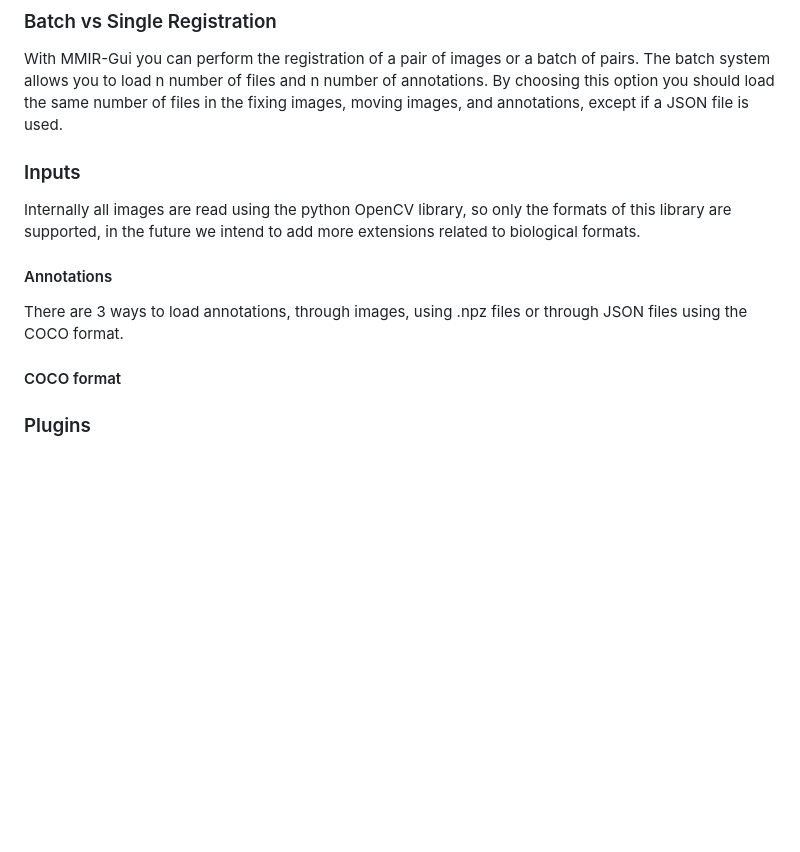
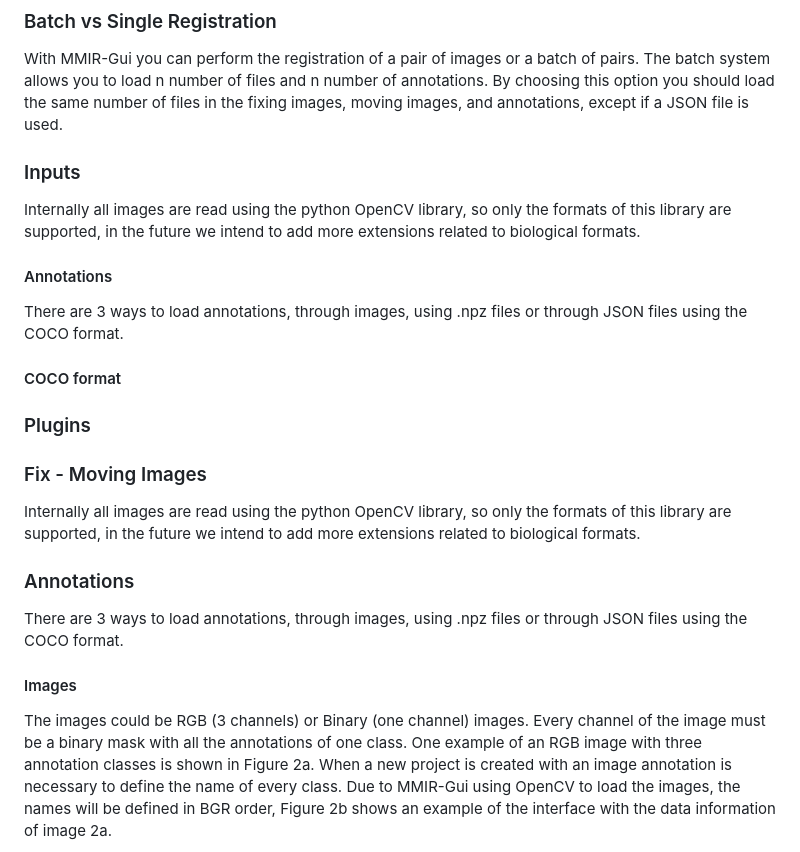
Before and after one commit to BMDSoftware/MMIR, a Markdown page: README.md, the part around one of its changes. Drawn GitHub-style; blank space fills up the shorter version.

```diff
--- a/README.md
+++ b/README.md
@@ -84,6 +86,7 @@ docker-compose up -d
 With MMIR-Gui you can perform the registration of a pair of images or a batch of pairs.
 The batch system allows you to load n number of files and n number of annotations. By choosing this option you should load the same number of files in the fixing images, moving images, and annotations, except if a JSON file is used.
 
+
 ### Inputs
 Internally all images are read using the python OpenCV library, so only the formats of this library are supported, in the future we intend to add more extensions related to biological formats.
 
@@ -93,3 +96,19 @@ There are 3 ways to load annotations, through images, using .npz files or throug
 #### COCO format
 
 ### Plugins
+
+
+### Fix - Moving Images
+Internally all images are read using the python OpenCV library, so only the formats of this library are supported, in the future we intend to add more extensions related to biological formats.
+
+
+
+### Annotations
+There are 3 ways to load annotations, through images, using .npz files or through JSON files using the COCO format.
+#### Images
+The images could be RGB (3 channels) or Binary (one channel) images.
+Every channel of the image must be a binary mask with all the annotations of one class.
+One example of an RGB image with three annotation classes is shown in Figure 2a.
+When a new project is created with an image annotation is necessary to define the name of every class.
+Due to MMIR-Gui using OpenCV to load the images, the names will be defined in BGR order, Figure 2b shows an example of the interface with the data information of image 2a.
+
```
Also changed, not shown: other parts of README.md (+101 -1 lines), img.png (added), img_3.png (added), img_4.png (added), 1 other file.
